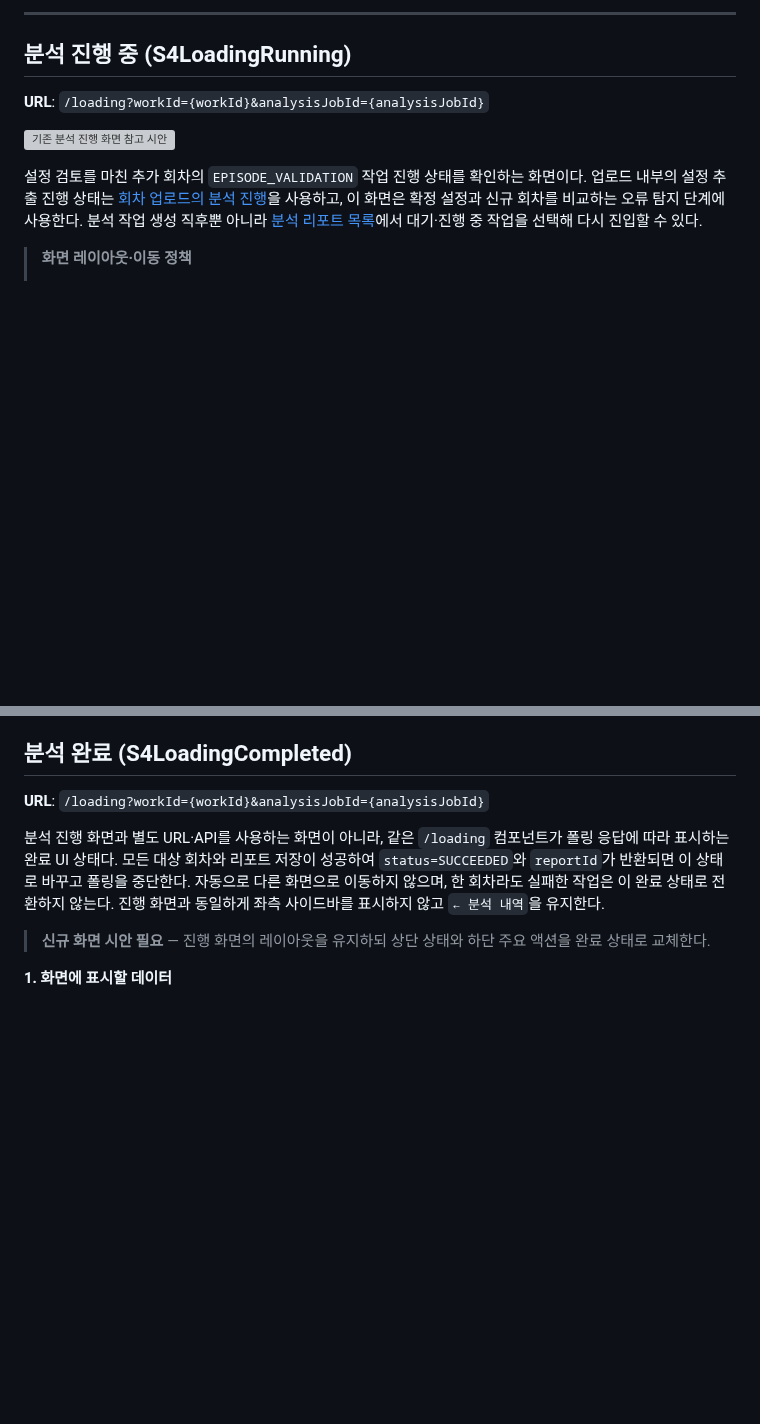
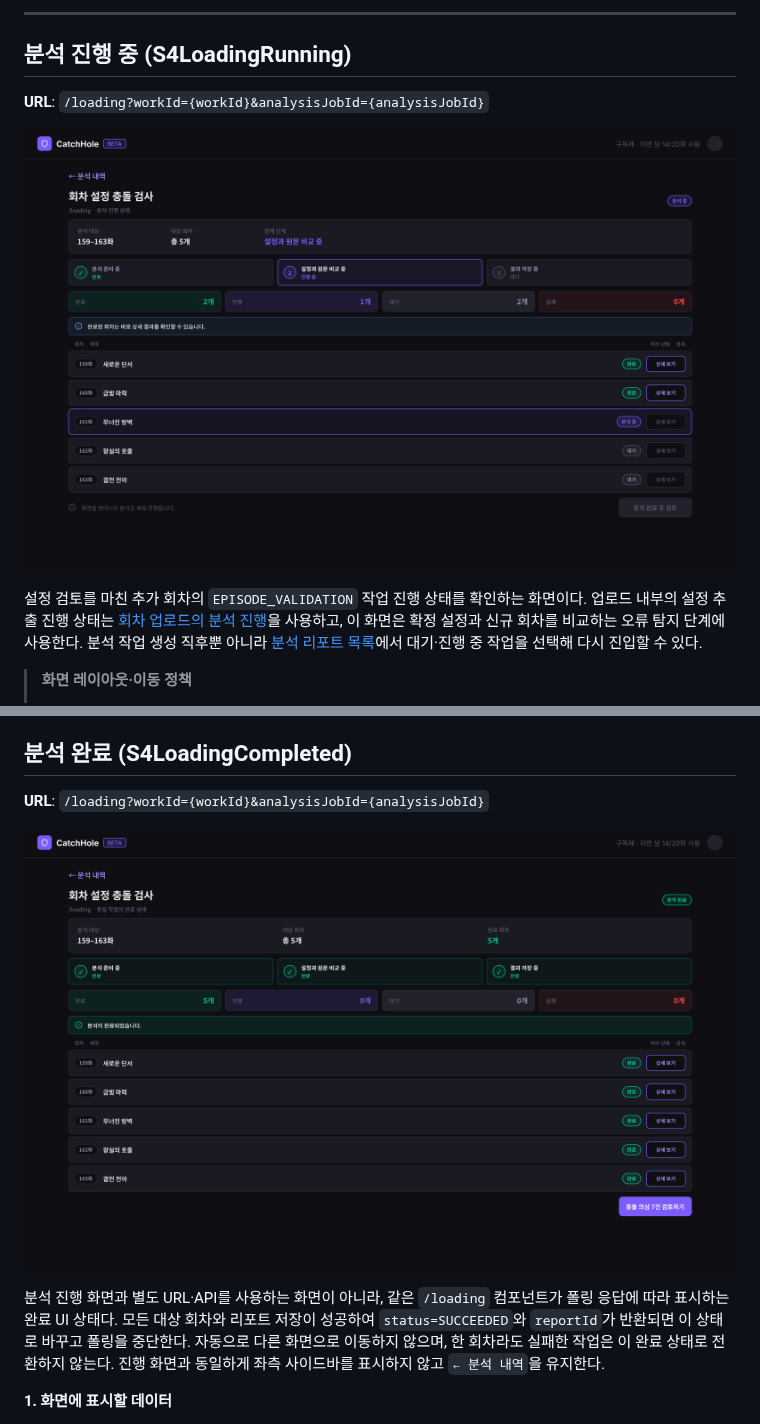
Before and after one commit to catchhole-soma/catchhole-front, a Markdown page: docs/data-requirements/analysis.md, 2 parts joined by grey strips. Drawn GitHub-style; pictures changed too: docs/screens/D5jQY.png (added), docs/screens/qNCrT.png (added); blank space fills up the shorter version; grey boxes are pictures that could not be loaded.

```diff
--- a/docs/data-requirements/analysis.md
+++ b/docs/data-requirements/analysis.md
@@ -50,7 +50,7 @@
 
 **URL**: `/loading?workId={workId}&analysisJobId={analysisJobId}`
 
-![기존 분석 진행 화면 참고 시안](../screens/Z0hcsQ.png)
+![분석 진행 중 MVP](../screens/D5jQY.png)
 
 설정 검토를 마친 추가 회차의 `EPISODE_VALIDATION` 작업 진행 상태를 확인하는 화면이다. 업로드 내부의 설정 추출 진행 상태는 [회차 업로드의 분석 진행](./upload.md#5-분석-진행)을 사용하고, 이 화면은 확정 설정과 신규 회차를 비교하는 오류 탐지 단계에 사용한다. 분석 작업 생성 직후뿐 아니라 [분석 리포트 목록](#분석-리포트-목록-s5reportlist)에서 대기·진행 중 작업을 선택해 다시 진입할 수 있다.
 
@@ -197,9 +197,9 @@ GET /api/v1/works/{workId}/analysis-jobs/{analysisJobId}/episodes
 
 **URL**: `/loading?workId={workId}&analysisJobId={analysisJobId}`
 
+![분석 완료 MVP](../screens/qNCrT.png)
+
 분석 진행 화면과 별도 URL·API를 사용하는 화면이 아니라, 같은 `/loading` 컴포넌트가 폴링 응답에 따라 표시하는 완료 UI 상태다. 모든 대상 회차와 리포트 저장이 성공하여 `status=SUCCEEDED`와 `reportId`가 반환되면 이 상태로 바꾸고 폴링을 중단한다. 자동으로 다른 화면으로 이동하지 않으며, 한 회차라도 실패한 작업은 이 완료 상태로 전환하지 않는다. 진행 화면과 동일하게 좌측 사이드바를 표시하지 않고 `← 분석 내역`을 유지한다.
-
-> **신규 화면 시안 필요** — 진행 화면의 레이아웃을 유지하되 상단 상태와 하단 주요 액션을 완료 상태로 교체한다.
 
 **1. 화면에 표시할 데이터**
 
```
Also changed, not shown: other parts of docs/data-requirements/analysis.md (+5 -3 lines), docs/screens/S2wEU.png (added), docs/screens/SFZkR.png (added), docs/screens/Z4Y3L.png (added).
